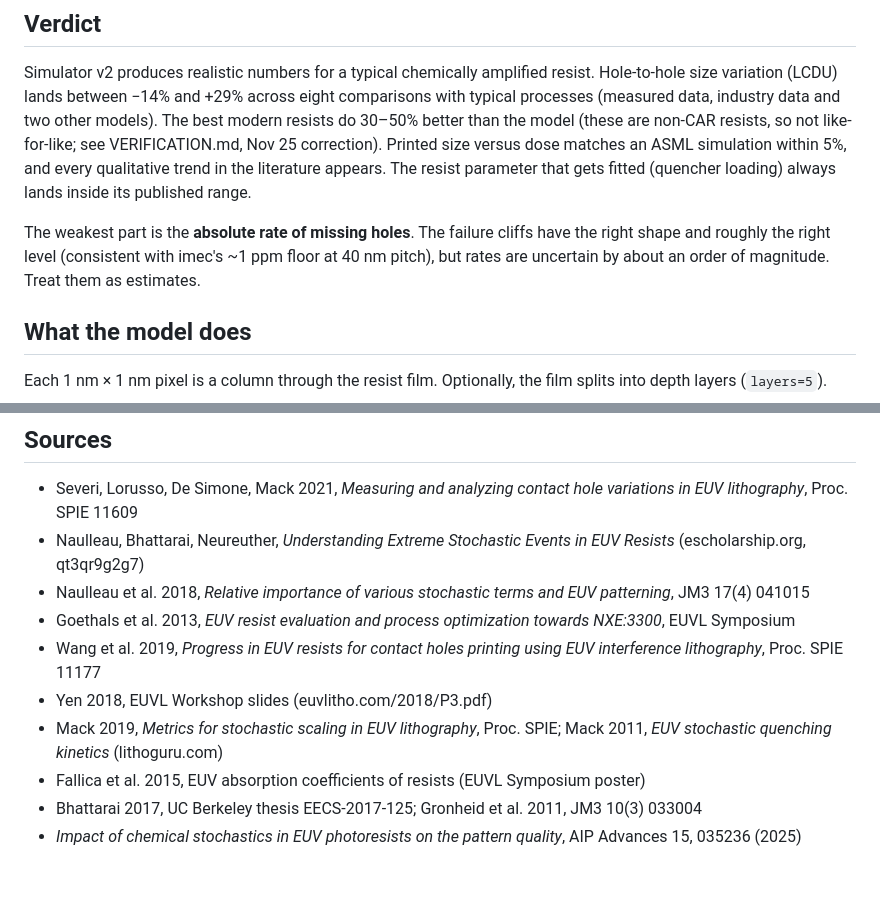
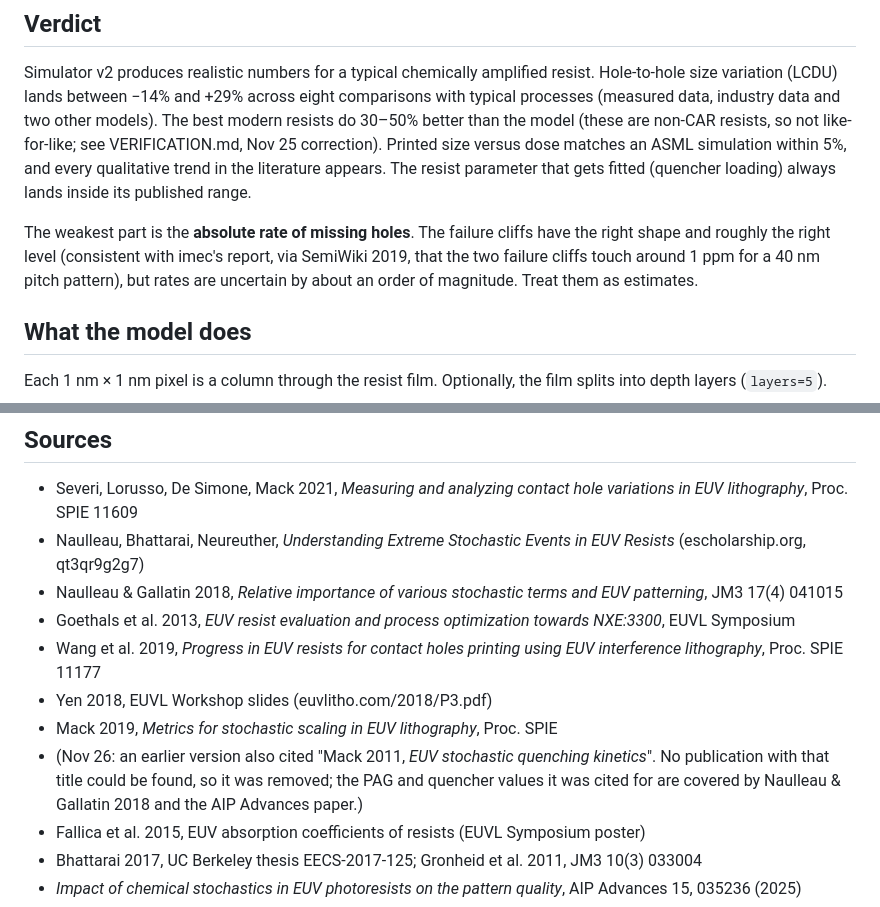
Before and after one commit to ryansapp1206/euv-stochastic-simulator, a Markdown page: results/CALIBRATION.md, 2 parts joined by grey strips. GitHub-like rendering; blank space fills up the shorter version.

```diff
--- a/results/CALIBRATION.md
+++ b/results/CALIBRATION.md
@@ -6,7 +6,7 @@
 
 Simulator v2 produces realistic numbers for a typical chemically amplified resist. Hole-to-hole size variation (LCDU) lands between −14% and +29% across eight comparisons with typical processes (measured data, industry data and two other models). The best modern resists do 30–50% better than the model (these are non-CAR resists, so not like-for-like; see VERIFICATION.md, Nov 25 correction). Printed size versus dose matches an ASML simulation within 5%, and every qualitative trend in the literature appears. The resist parameter that gets fitted (quencher loading) always lands inside its published range.
 
-The weakest part is the **absolute rate of missing holes**. The failure cliffs have the right shape and roughly the right level (consistent with imec's ~1 ppm floor at 40 nm pitch), but rates are uncertain by about an order of magnitude. Treat them as estimates.
+The weakest part is the **absolute rate of missing holes**. The failure cliffs have the right shape and roughly the right level (consistent with imec's report, via SemiWiki 2019, that the two failure cliffs touch around 1 ppm for a 40 nm pitch pattern), but rates are uncertain by about an order of magnitude. Treat them as estimates.
 
 ## What the model does
 
@@ -94,11 +94,12 @@ On one CPU core: about 2,000 holes per setting in 1.2–2.2 s (4× longer with f
 
 - Severi, Lorusso, De Simone, Mack 2021, *Measuring and analyzing contact hole variations in EUV lithography*, Proc. SPIE 11609
 - Naulleau, Bhattarai, Neureuther, *Understanding Extreme Stochastic Events in EUV Resists* (escholarship.org, qt3qr9g2g7)
-- Naulleau et al. 2018, *Relative importance of various stochastic terms and EUV patterning*, JM3 17(4) 041015
+- Naulleau & Gallatin 2018, *Relative importance of various stochastic terms and EUV patterning*, JM3 17(4) 041015
 - Goethals et al. 2013, *EUV resist evaluation and process optimization towards NXE:3300*, EUVL Symposium
 - Wang et al. 2019, *Progress in EUV resists for contact holes printing using EUV interference lithography*, Proc. SPIE 11177
 - Yen 2018, EUVL Workshop slides (euvlitho.com/2018/P3.pdf)
-- Mack 2019, *Metrics for stochastic scaling in EUV lithography*, Proc. SPIE; Mack 2011, *EUV stochastic quenching kinetics* (lithoguru.com)
+- Mack 2019, *Metrics for stochastic scaling in EUV lithography*, Proc. SPIE
+- (Nov 26: an earlier version also cited "Mack 2011, *EUV stochastic quenching kinetics*". No publication with that title could be found, so it was removed; the PAG and quencher values it was cited for are covered by Naulleau & Gallatin 2018 and the AIP Advances paper.)
 - Fallica et al. 2015, EUV absorption coefficients of resists (EUVL Symposium poster)
 - Bhattarai 2017, UC Berkeley thesis EECS-2017-125; Gronheid et al. 2011, JM3 10(3) 033004
 - *Impact of chemical stochastics in EUV photoresists on the pattern quality*, AIP Advances 15, 035236 (2025)
```
Also changed, not shown: other parts of results/CALIBRATION.md (+4 -4 lines), README.md (+3 -2 lines), results/VERIFICATION.md (+2 -2 lines), results/calibration_lcdu.png, 2 other files.
